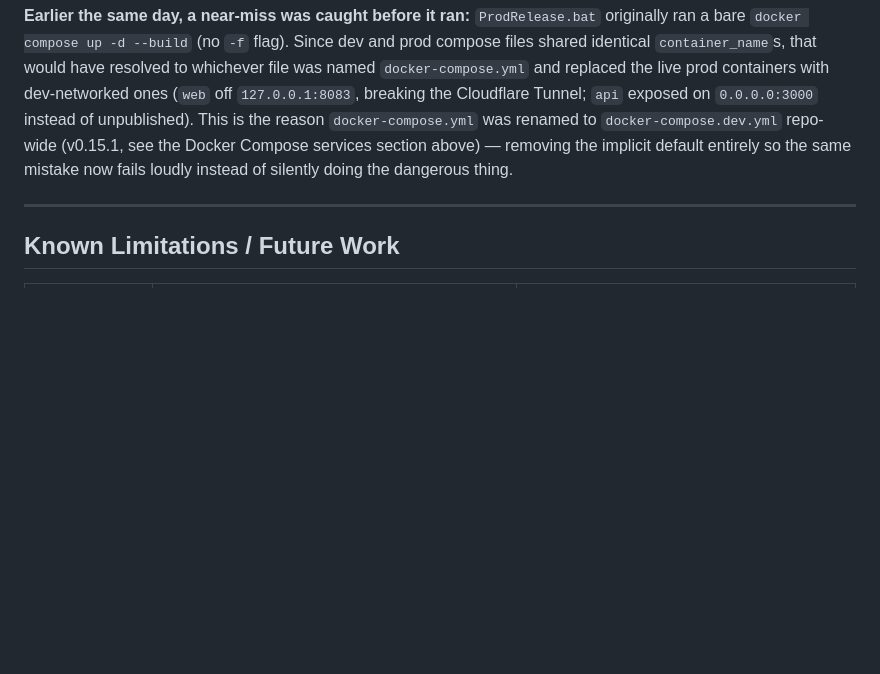
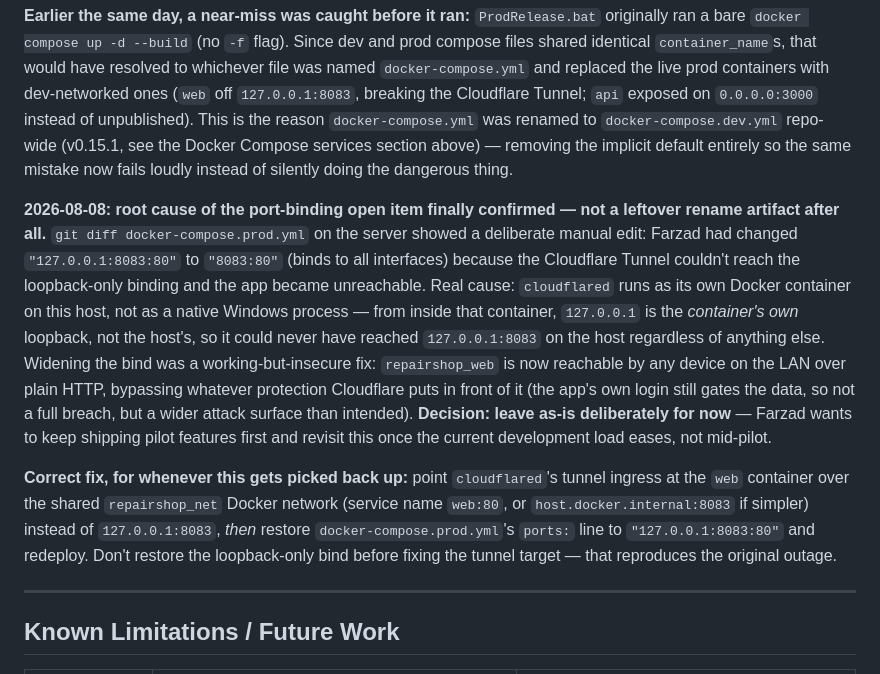
Before and after one commit to FarzadDerafshi/AutoService, a Markdown page: DECISIONS.md, the part around the change. Drawn GitHub-style; blank space fills up the shorter version.

Commit message:
Document confirmed root cause of prod web port-binding drift
cloudflared runs as its own Docker container on the prod host, so
127.0.0.1 inside it can never reach the host's loopback interface --
explains why the port was widened to 0.0.0.0 rather than a leftover
rename artifact as previously assumed. Fix deferred until after the
current pilot development push eases.

Co-Authored-By: Claude Sonnet 5 <noreply@anthropic.com>

```diff
--- a/DECISIONS.md
+++ b/DECISIONS.md
@@ -1561,6 +1561,32 @@ repo-wide (v0.15.1, see the Docker Compose services section above) —
 removing the implicit default entirely so the same mistake now fails
 loudly instead of silently doing the dangerous thing.
 
+**2026-08-08: root cause of the port-binding open item finally
+confirmed — not a leftover rename artifact after all.** `git diff
+docker-compose.prod.yml` on the server showed a deliberate manual edit:
+Farzad had changed `"127.0.0.1:8083:80"` to `"8083:80"` (binds to all
+interfaces) because the Cloudflare Tunnel couldn't reach the
+loopback-only binding and the app became unreachable. Real cause:
+`cloudflared` runs as its own Docker container on this host, not as a
+native Windows process — from inside that container, `127.0.0.1` is the
+*container's own* loopback, not the host's, so it could never have
+reached `127.0.0.1:8083` on the host regardless of anything else.
+Widening the bind was a working-but-insecure fix: `repairshop_web` is
+now reachable by any device on the LAN over plain HTTP, bypassing
+whatever protection Cloudflare puts in front of it (the app's own login
+still gates the data, so not a full breach, but a wider attack surface
+than intended). **Decision: leave as-is deliberately for now** — Farzad
+wants to keep shipping pilot features first and revisit this once the
+current development load eases, not mid-pilot.
+
+**Correct fix, for whenever this gets picked back up:** point
+`cloudflared`'s tunnel ingress at the `web` container over the shared
+`repairshop_net` Docker network (service name `web:80`, or
+`host.docker.internal:8083` if simpler) instead of `127.0.0.1:8083`,
+*then* restore `docker-compose.prod.yml`'s `ports:` line to
+`"127.0.0.1:8083:80"` and redeploy. Don't restore the loopback-only bind
+before fixing the tunnel target — that reproduces the original outage.
+
 ---
 
 ## Known Limitations / Future Work
```
